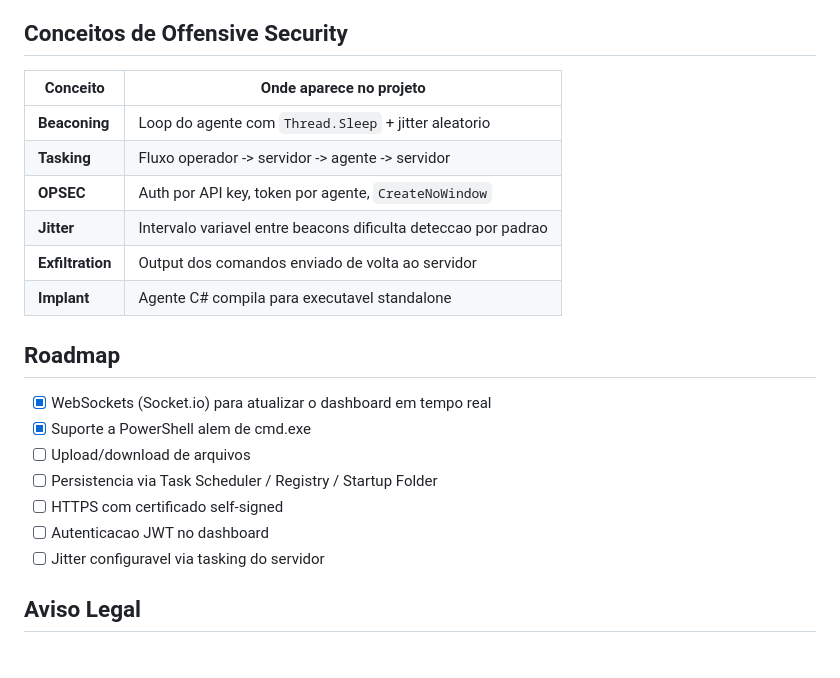
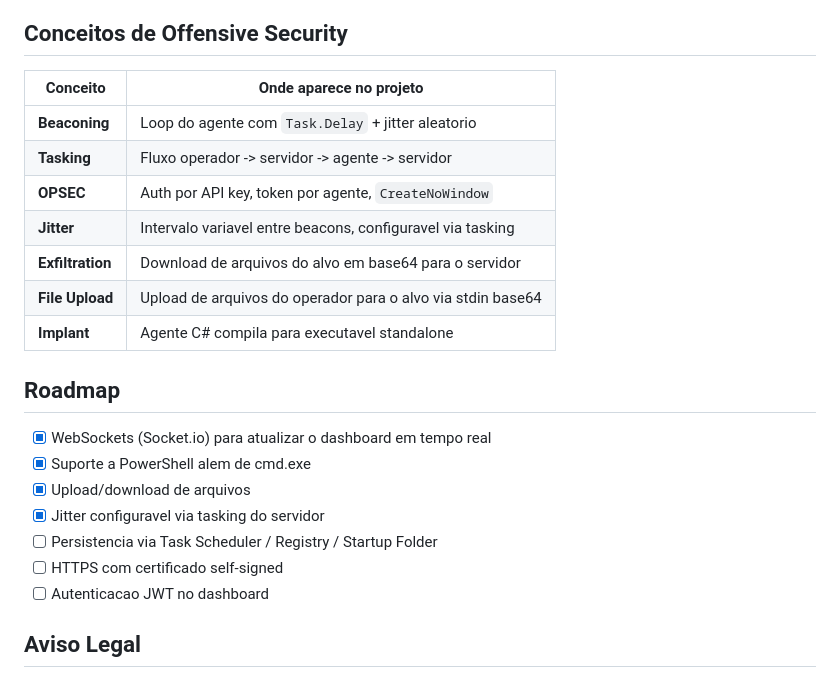
Before and after one commit to int16t/Hermes, a Markdown page: README.md, the part around the change. Rendered like a GitHub page.

Commit message:
docs: updating project roadmap

```diff
--- a/README.md
+++ b/README.md
@@ -150,24 +150,25 @@ Endpoints protegidos exigem o header `x-api-key`.
 
 ## Conceitos de Offensive Security
 
-| Conceito         | Onde aparece no projeto                                        |
-| ---------------- | -------------------------------------------------------------- |
-| **Beaconing**    | Loop do agente com `Thread.Sleep` + jitter aleatorio           |
-| **Tasking**      | Fluxo operador -> servidor -> agente -> servidor               |
-| **OPSEC**        | Auth por API key, token por agente, `CreateNoWindow`           |
-| **Jitter**       | Intervalo variavel entre beacons dificulta deteccao por padrao |
-| **Exfiltration** | Output dos comandos enviado de volta ao servidor               |
-| **Implant**      | Agente C# compila para executavel standalone                   |
+| Conceito          | Onde aparece no projeto                                        |
+| ----------------- | -------------------------------------------------------------- |
+| **Beaconing**     | Loop do agente com `Task.Delay` + jitter aleatorio             |
+| **Tasking**       | Fluxo operador -> servidor -> agente -> servidor               |
+| **OPSEC**         | Auth por API key, token por agente, `CreateNoWindow`           |
+| **Jitter**        | Intervalo variavel entre beacons, configuravel via tasking     |
+| **Exfiltration**  | Download de arquivos do alvo em base64 para o servidor         |
+| **File Upload**   | Upload de arquivos do operador para o alvo via stdin base64    |
+| **Implant**       | Agente C# compila para executavel standalone                   |
 
 ## Roadmap
 
 - [x] WebSockets (Socket.io) para atualizar o dashboard em tempo real
 - [x] Suporte a PowerShell alem de cmd.exe
-- [ ] Upload/download de arquivos
+- [x] Upload/download de arquivos
+- [x] Jitter configuravel via tasking do servidor
 - [ ] Persistencia via Task Scheduler / Registry / Startup Folder
 - [ ] HTTPS com certificado self-signed
 - [ ] Autenticacao JWT no dashboard
-- [ ] Jitter configuravel via tasking do servidor
 
 ## Aviso Legal
 
```
